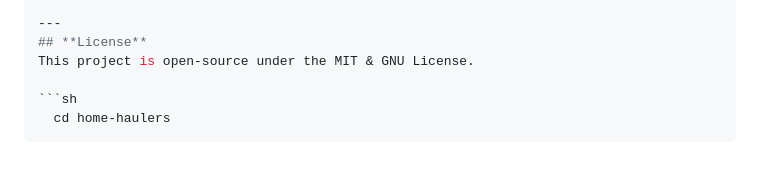
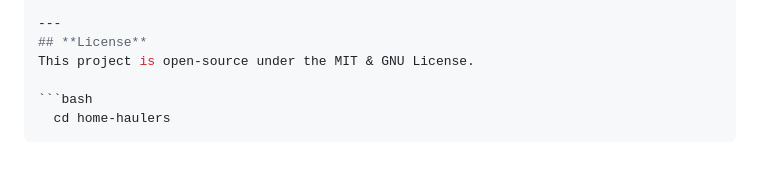
Before and after one commit to Seapebble/Home-Haulers, a Markdown page: README.md, the part around the change. Rendered like a GitHub page.

````diff
--- a/README.md
+++ b/README.md
@@ -79,6 +79,6 @@ git clone https://github.com/seapebble/home-haulers.git
 ## **License**
 This project is open-source under the MIT & GNU License.
 
-```sh
+```bash
   cd home-haulers
 ```
````
